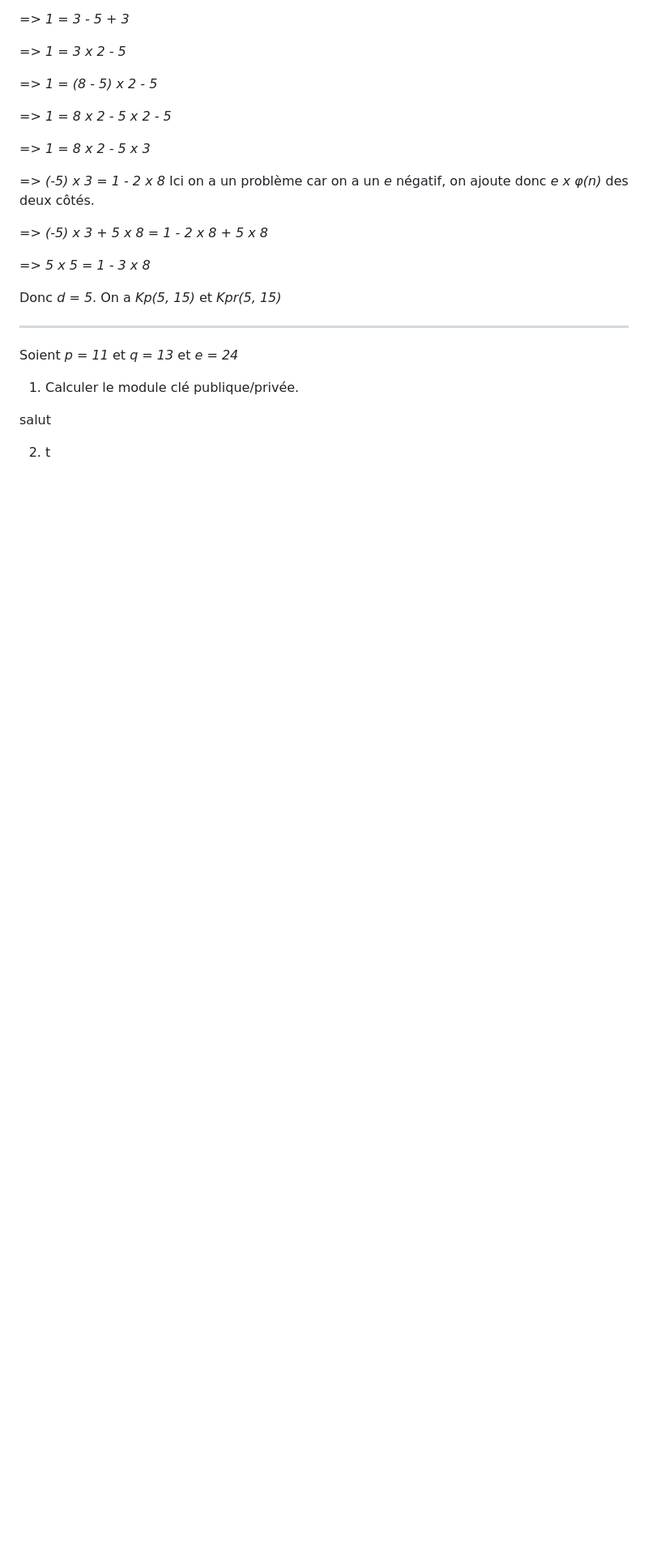
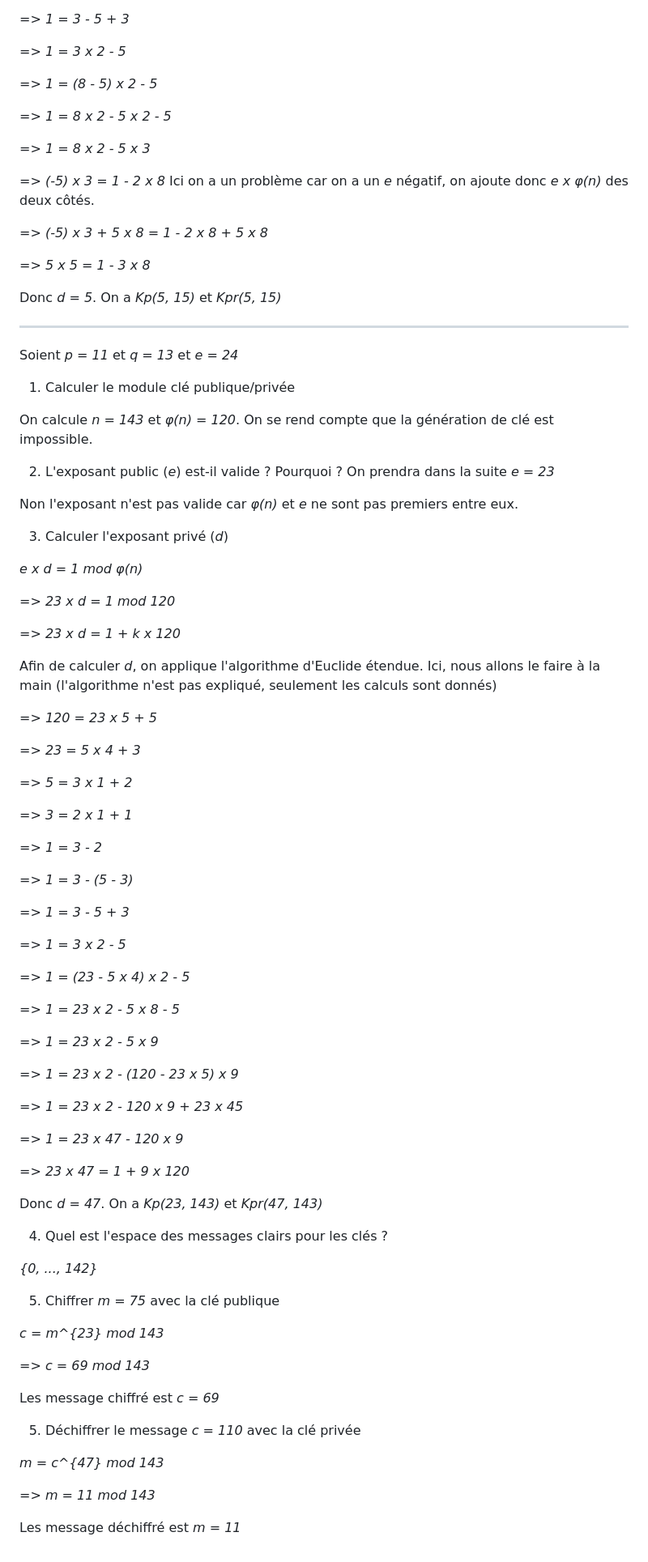
Before and after one commit to mtellene/Cours, a Markdown page: TERMINALE/10_SECURISATION_COMMUNICATIONS/README.md, the part around the change. Shown at 81% size. Rendered like a GitHub page; blank space fills up the shorter version.

```diff
--- a/TERMINALE/10_SECURISATION_COMMUNICATIONS/README.md
+++ b/TERMINALE/10_SECURISATION_COMMUNICATIONS/README.md
@@ -143,8 +143,72 @@ Donc *d = 5*. On a *Kp(5, 15)* et *Kpr(5, 15)*
 
 Soient *p = 11* et *q = 13* et *e = 24*
 
-1. Calculer le module clé publique/privée.
+1. Calculer le module clé publique/privée
 
-salut
+On calcule *n = 143* et *&phi;(n) = 120*. On se rend compte que la génération de clé est impossible.
 
-2. t
+2. L'exposant public (*e*) est-il valide ? Pourquoi ? On prendra dans la suite *e = 23*
+
+Non l'exposant n'est pas valide car *&phi;(n)* et *e* ne sont pas premiers entre eux.
+
+3. Calculer l'exposant privé (*d*)
+
+*e x d = 1 mod &phi;(n)*
+
+*=> 23 x d = 1 mod 120*
+
+*=> 23 x d = 1 + k x 120*
+
+Afin de calculer *d*, on applique l'algorithme d'Euclide étendue. Ici, nous allons le faire à la main (l'algorithme n'est pas expliqué, seulement les calculs sont donnés)
+
+*=> 120 = 23 x 5 + 5*
+
+*=> 23 = 5 x 4 + 3*
+
+*=> 5 = 3 x 1 + 2*
+
+*=> 3 = 2 x 1 + 1*
+
+*=> 1 = 3 - 2*
+
+*=> 1 = 3 - (5 - 3)*
+
+*=> 1 = 3 - 5 + 3*
+
+*=> 1 = 3 x 2 - 5*
+
+*=> 1 = (23 - 5 x 4) x 2 - 5*
+
+*=> 1 = 23 x 2 - 5 x 8 - 5*
+
+*=> 1 = 23 x 2 - 5 x 9*
+
+*=> 1 = 23 x 2 - (120 - 23 x 5) x 9*
+
+*=> 1 = 23 x 2 - 120 x 9 + 23 x 45*
+
+*=> 1 = 23 x 47 - 120 x 9*
+
+*=> 23 x 47 = 1 + 9 x 120*
+
+Donc *d = 47*. On a *Kp(23, 143)* et *Kpr(47, 143)*
+
+4. Quel est l'espace des messages clairs pour les clés ?
+
+*{0, ..., 142}*
+
+5. Chiffrer *m = 75* avec la clé publique
+
+*c = m^{23} mod 143*
+
+*=> c = 69 mod 143*
+
+Les message chiffré est *c = 69*
+
+5. Déchiffrer le message *c = 110* avec la clé privée
+
+*m = c^{47} mod 143*
+
+*=> m = 11 mod 143*
+
+Les message déchiffré est *m = 11*
```
